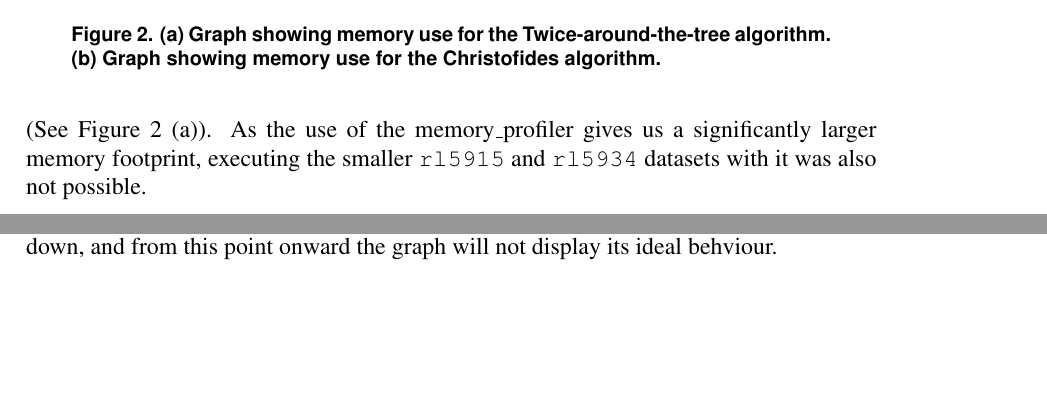
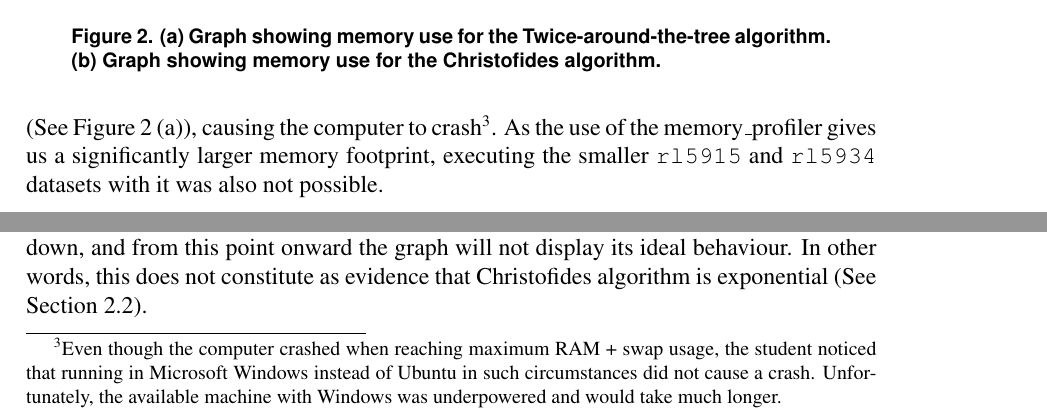
Before and after one commit to juanmbraga/travelling-salesperson-intractability, a LaTeX paper (documentation/main.tex): two parts of pages 5 and 6 of 7 before the commit and two parts of page 5 of 7 after it, joined at a grey line, cut so that both start at the same text, the shorter picture padded with empty space. Compiled offline with pdfLaTeX.

Commit message:
fixed documentation footnotes

```diff
--- a/documentation/main.tex
+++ b/documentation/main.tex
@@ -10,7 +10,7 @@
 
 \sloppy
 
-\title{Travelling Salesperson Problem:\\ Different Approaches and Performance in Exponential Time}
+\title{Travelling Salesperson Problem:\\ Different Approaches and Performance in Exponential Time TODO}
 
 \author{Juan M. Braga F.\inst{1}}
 
@@ -217,8 +218,13 @@ in Figure~\ref{fig:memory_behaviour} (a). This behaviour is similar in the Chris
 
 Secondly, from the \texttt{rl11849} dataset onward the computer did not have enough memory and swap to
-even build the graph in the executions without memory monitoring (See Figure~\ref{fig:memory_behaviour} (a)).
+even build the graph in the executions without memory monitoring (See Figure~\ref{fig:memory_behaviour}
+(a)), causing the computer to crash\footnotemark.
 As the use of the memory\_profiler gives us a significantly larger memory footprint, executing the smaller
 \texttt{rl5915} and \texttt{rl5934} datasets with it was also not possible.
+
+\footnotetext{Even though the computer crashed when reaching maximum RAM + swap usage, the student noticed that running
+in Microsoft Windows instead of Ubuntu in such circumstances did not cause a crash. Unfortunately, the available
+machine with Windows was underpowered and would take much longer.}
 
 Overall, to use a small dataset to fit the execution of the Christofides algorithm, the Figure~\ref{fig:memory_behaviour} (b)
 displays how the memory footprint for both algorithms is quite similar.
@@ -253,7 +259,9 @@ The Christofides algorithm takes significantly longer to run when compared to th
 In fact, it appears to form an exponential growth, but that must be put into perspective as the student
 has diagnosed that the algorithms exceeded the available RAM memory (See Section~\ref{sec:exp_memory}).
 This fact can explain why the \texttt{fnl4461} has shown such a drastic increase in execution time: the use
-of swap memory has slowed it down, and from this point onward the graph will not display its ideal behviour.
+of swap memory has slowed it down, and from this point onward the graph will not display its ideal behaviour. In
+other words, this does not constitute as evidence that Christofides algorithm is exponential
+(See Section~\ref{sec:chris_explanation}).
 
 This perfectly illustrates how difficult of a problem it is to optimise exponential algorithms, even for relatively
 small cases.
```
Also changed, not shown: documentation/main.tex (9 more changed lines).
